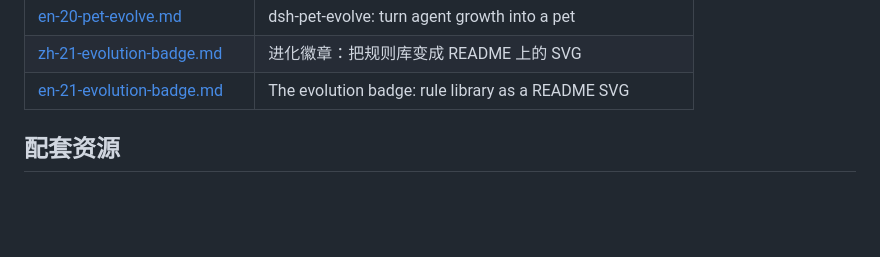
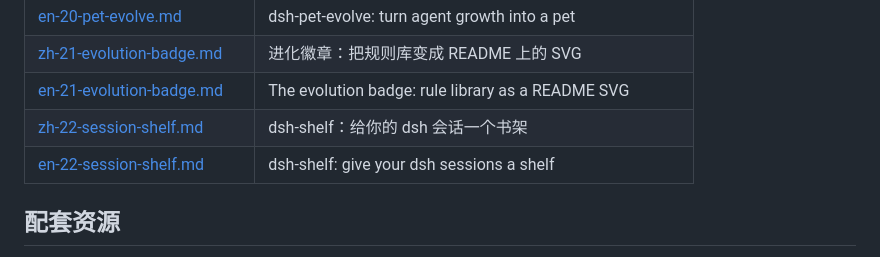
Before and after one commit to zoahdev/dsh-tutorials, a Markdown page: README.md, the part around the change. Rendered like a GitHub page; blank space fills up the shorter version.

```diff
--- a/README.md
+++ b/README.md
@@ -53,6 +53,8 @@
 | [en-20-pet-evolve.md](./en-20-pet-evolve.md) | dsh-pet-evolve: turn agent growth into a pet |
 | [zh-21-evolution-badge.md](./zh-21-evolution-badge.md) | 进化徽章：把规则库变成 README 上的 SVG |
 | [en-21-evolution-badge.md](./en-21-evolution-badge.md) | The evolution badge: rule library as a README SVG |
+| [zh-22-session-shelf.md](./zh-22-session-shelf.md) | dsh-shelf：给你的 dsh 会话一个书架 |
+| [en-22-session-shelf.md](./en-22-session-shelf.md) | dsh-shelf: give your dsh sessions a shelf |
 
 ## 配套资源
 
```
